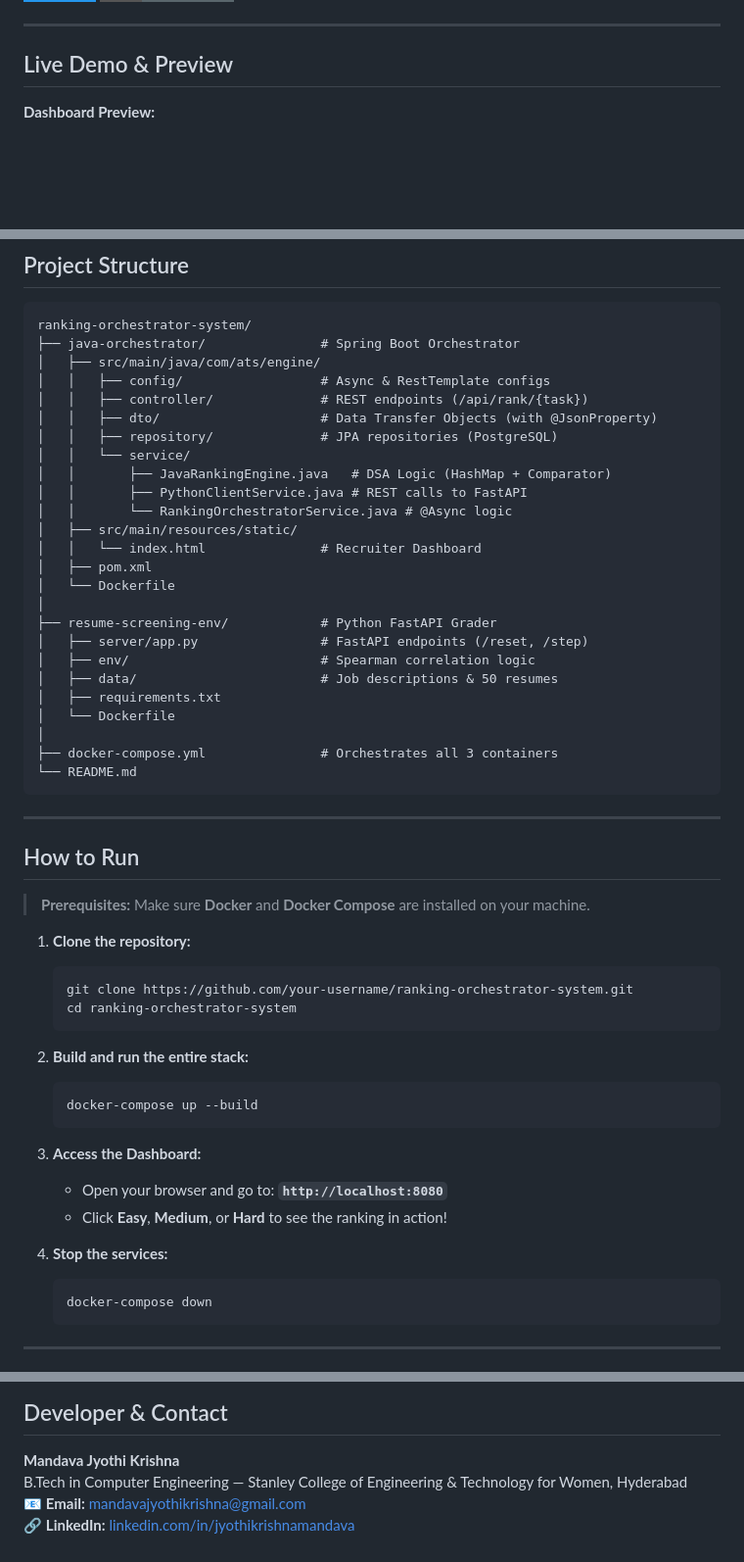
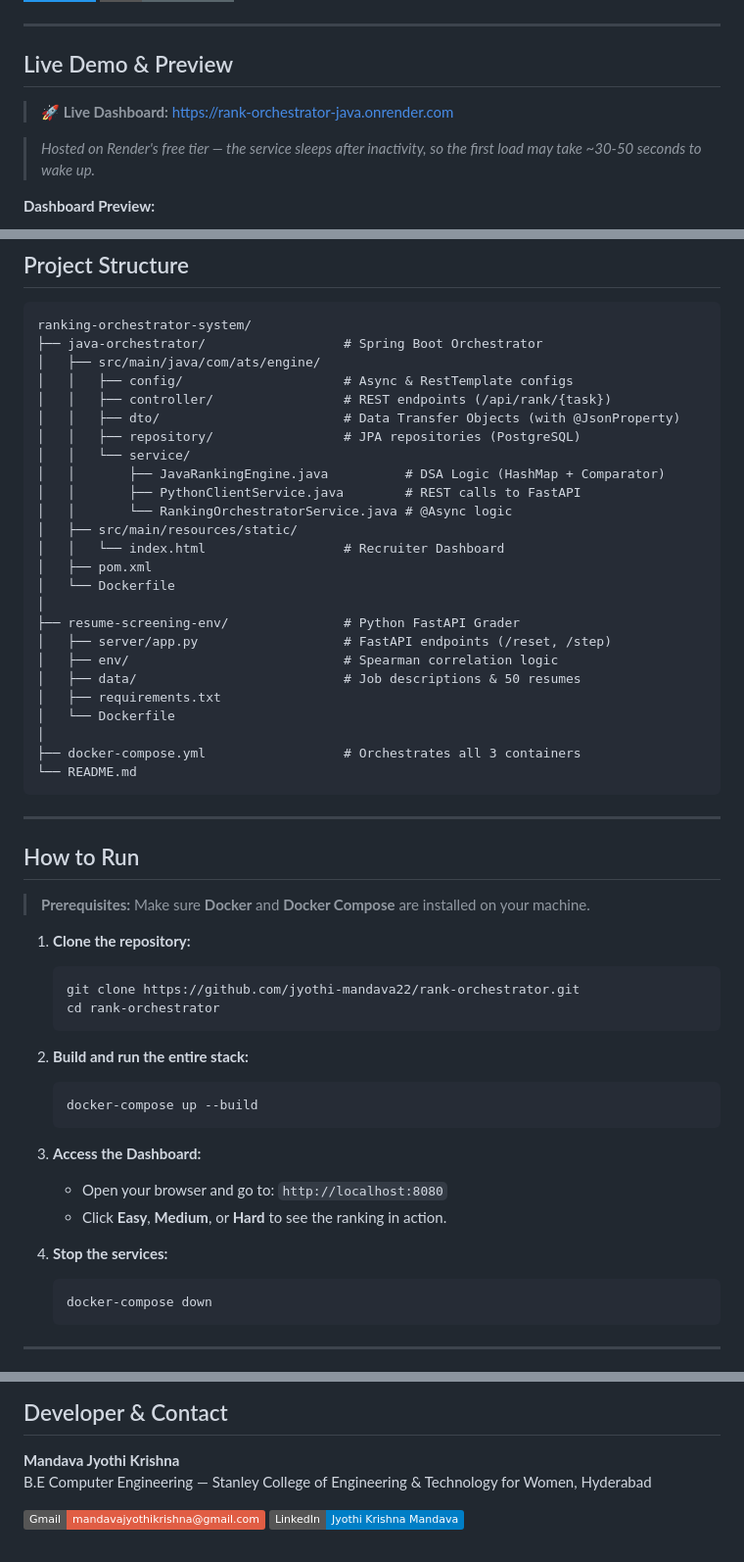
Before and after one commit to jyothi-mandava22/rank-orchestrator, a Markdown page: README.md, 3 parts joined by grey strips. Shown at 98% size. GitHub-like rendering; badges without logos; blank space fills up the shorter version.

Commit message:
Enhance README with demo link and architecture details
Updated README with live demo link, improved architecture flow diagram, and corrected contact information.

````diff
--- a/README.md
+++ b/README.md
@@ -16,6 +16,10 @@
 
 ## Live Demo & Preview
 
+> **🚀 Live Dashboard:** [https://rank-orchestrator-java.onrender.com](https://rank-orchestrator-java.onrender.com)
+
+> *Hosted on Render's free tier — the service sleeps after inactivity, so the first load may take ~30-50 seconds to wake up.*
+
 **Dashboard Preview:**
 
 ![RankOrchestrator Dashboard](dashboard.png)
@@ -100,29 +135,29 @@ graph TD
 
 ```
 ranking-orchestrator-system/
-├── java-orchestrator/               # Spring Boot Orchestrator
+├── java-orchestrator/                  # Spring Boot Orchestrator
 │   ├── src/main/java/com/ats/engine/
-│   │   ├── config/                  # Async & RestTemplate configs
-│   │   ├── controller/              # REST endpoints (/api/rank/{task})
-│   │   ├── dto/                     # Data Transfer Objects (with @JsonProperty)
-│   │   ├── repository/              # JPA repositories (PostgreSQL)
+│   │   ├── config/                     # Async & RestTemplate configs
+│   │   ├── controller/                 # REST endpoints (/api/rank/{task})
+│   │   ├── dto/                        # Data Transfer Objects (with @JsonProperty)
+│   │   ├── repository/                 # JPA repositories (PostgreSQL)
 │   │   └── service/
-│   │       ├── JavaRankingEngine.java   # DSA Logic (HashMap + Comparator)
-│   │       ├── PythonClientService.java # REST calls to FastAPI
+│   │       ├── JavaRankingEngine.java          # DSA Logic (HashMap + Comparator)
+│   │       ├── PythonClientService.java        # REST calls to FastAPI
 │   │       └── RankingOrchestratorService.java # @Async logic
 │   ├── src/main/resources/static/
-│   │   └── index.html               # Recruiter Dashboard
+│   │   └── index.html                  # Recruiter Dashboard
 │   ├── pom.xml
 │   └── Dockerfile
 │
-├── resume-screening-env/            # Python FastAPI Grader
-│   ├── server/app.py                # FastAPI endpoints (/reset, /step)
-│   ├── env/                         # Spearman correlation logic
-│   ├── data/                        # Job descriptions & 50 resumes
+├── resume-screening-env/               # Python FastAPI Grader
+│   ├── server/app.py                   # FastAPI endpoints (/reset, /step)
+│   ├── env/                            # Spearman correlation logic
+│   ├── data/                           # Job descriptions & 50 resumes
 │   ├── requirements.txt
 │   └── Dockerfile
 │
-├── docker-compose.yml               # Orchestrates all 3 containers
+├── docker-compose.yml                  # Orchestrates all 3 containers
 └── README.md
 ```
 
@@ -133,21 +168,24 @@ ranking-orchestrator-system/
 > **Prerequisites:** Make sure **Docker** and **Docker Compose** are installed on your machine.
 
 1. **Clone the repository:**
+
    ```bash
-   git clone https://github.com/your-username/ranking-orchestrator-system.git
-   cd ranking-orchestrator-system
+   git clone https://github.com/jyothi-mandava22/rank-orchestrator.git
+   cd rank-orchestrator
    ```
 
 2. **Build and run the entire stack:**
+
    ```bash
    docker-compose up --build
    ```
 
 3. **Access the Dashboard:**
-   - Open your browser and go to: **`http://localhost:8080`**
-   - Click **Easy**, **Medium**, or **Hard** to see the ranking in action!
+   - Open your browser and go to: `http://localhost:8080`
+   - Click **Easy**, **Medium**, or **Hard** to see the ranking in action.
 
 4. **Stop the services:**
+
    ```bash
    docker-compose down
    ```
@@ -166,6 +204,7 @@ ranking-orchestrator-system/
 ## Developer & Contact
 
 **Mandava Jyothi Krishna**
-B.Tech in Computer Engineering — Stanley College of Engineering & Technology for Women, Hyderabad
-📧 **Email:** [mandavajyothikrishna@gmail.com](mailto:mandavajyothikrishna@gmail.com)
-🔗 **LinkedIn:** [linkedin.com/in/jyothikrishnamandava](https://www.linkedin.com/in/jyothikrishnamandava/)
+B.E Computer Engineering — Stanley College of Engineering & Technology for Women, Hyderabad
+
+[![Gmail](https://img.shields.io/badge/Gmail-mandavajyothikrishna%40gmail.com-red?logo=gmail)](mailto:mandavajyothikrishna@gmail.com)
+[![LinkedIn](https://img.shields.io/badge/LinkedIn-Jyothi%20Krishna%20Mandava-blue?logo=linkedin)](https://www.linkedin.com/in/jyothi-krishna-mandava-216980291/)
````
Also changed, not shown: other parts of README.md (+50 -19 lines).
